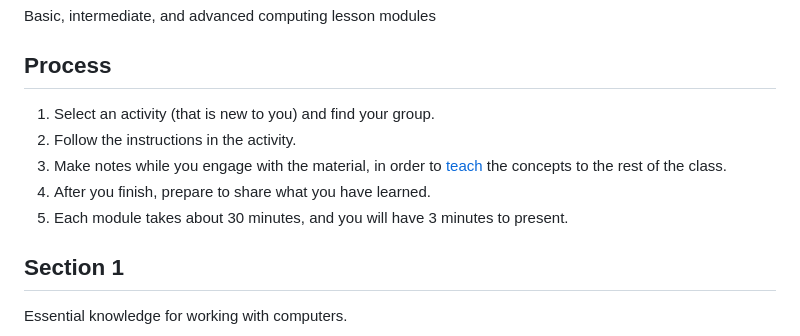
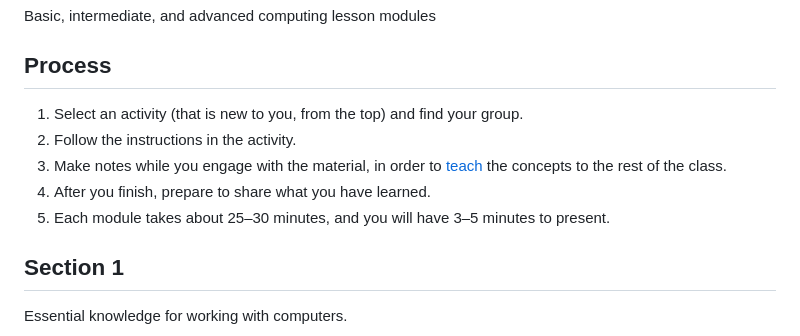
Before and after one commit to omundy/learn-computers, a Markdown page: README.md, the part around the change. Rendered like a GitHub page.

```diff
--- a/README.md
+++ b/README.md
@@ -5,11 +5,11 @@ Basic, intermediate, and advanced computing lesson modules
 
 ## Process
 
-1. Select an activity (that is new to you) and find your group.
+1. Select an activity (that is new to you, from the top) and find your group.
 1. Follow the instructions in the activity.
 1. Make notes while you engage with the material, in order to [teach](https://en.wikipedia.org/wiki/Jigsaw_(teaching_technique)) the concepts to the rest of the class.
 1. After you finish, prepare to share what you have learned.
-1. Each module takes about 30 minutes, and you will have 3 minutes to present.
+1. Each module takes about 25–30 minutes, and you will have 3–5 minutes to present.
 
 
 
```
Also changed, not shown: assets/img/banner-web-servers-cloud-meme.png (added), 1 other file.
